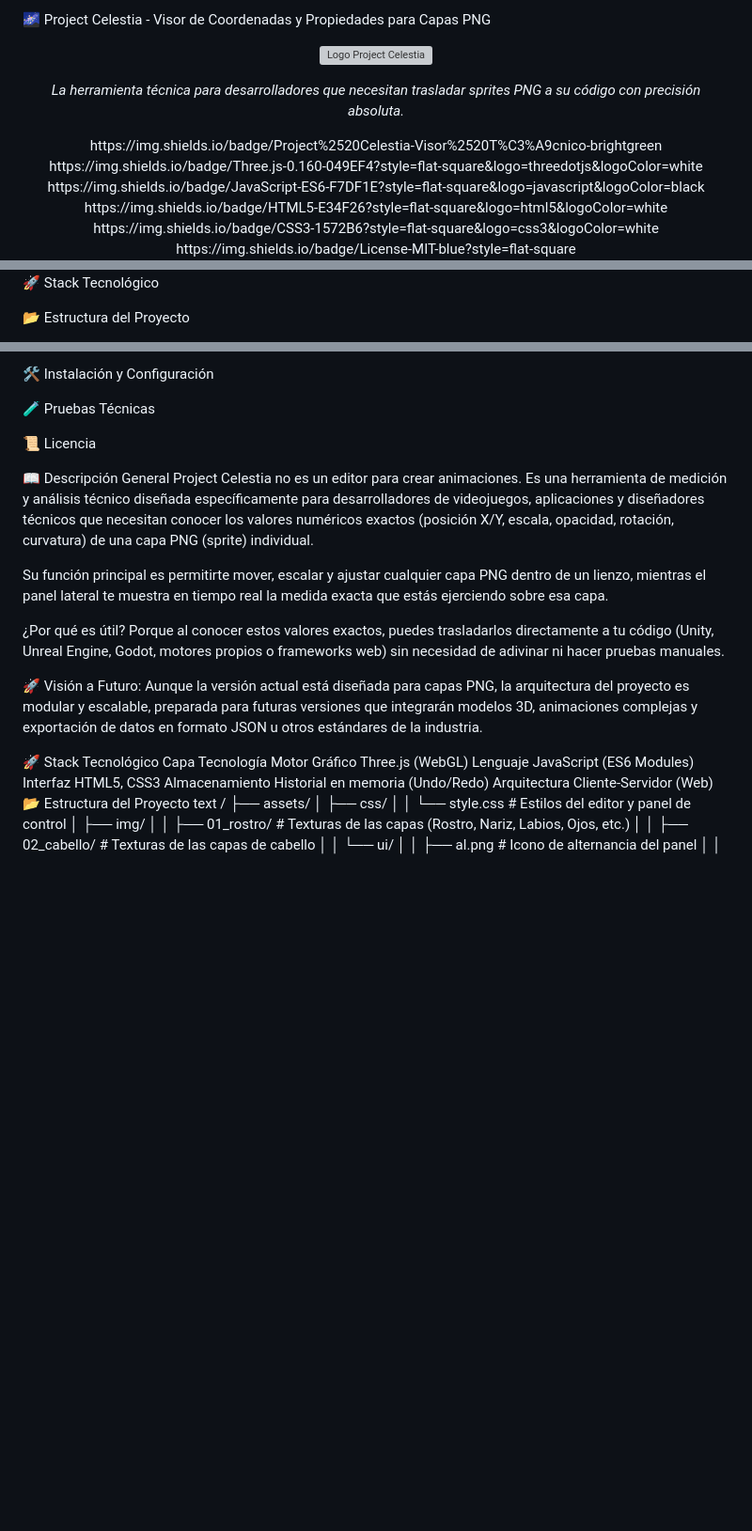
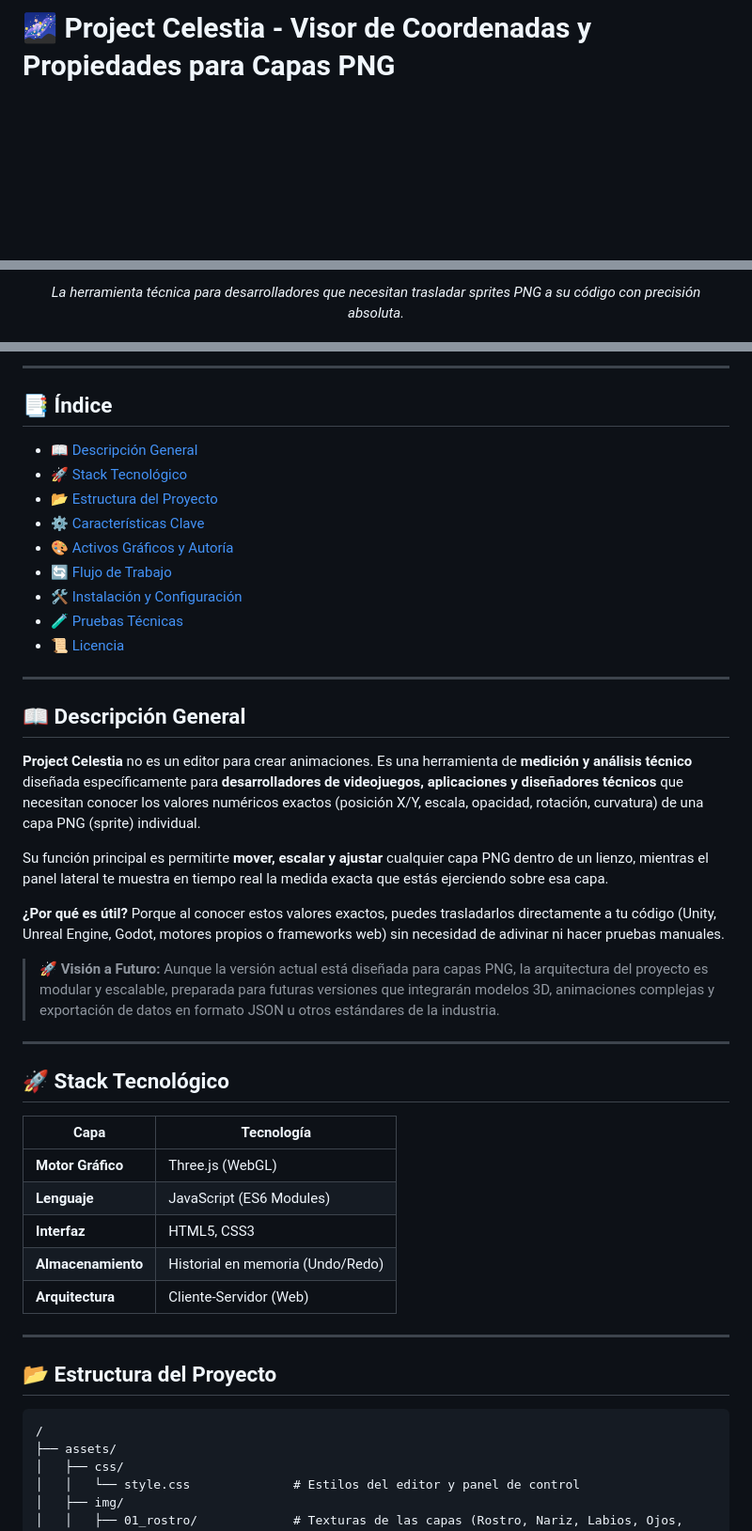
Before and after one commit to andrea-lopez-dev/project-celestia, a Markdown page: README.md, 3 parts joined by grey strips. Shown at 94% size. GitHub-like rendering; blank space fills up the shorter version; grey boxes are pictures that could not be loaded.

````diff
--- a/README.md
+++ b/README.md
@@ -1,9 +1,2 @@
-🌌 Project Celestia - Visor de Coordenadas y Propiedades para Capas PNG
-<p align="center"> <img src="assets/img/ui/al.png" alt="Logo Project Celestia" width="200" style="border-radius: 12px; box-shadow: 0 4px 12px rgba(0,0,0,0.15); margin-bottom: 20px;"> </p><p align="center"> <em>La herramienta técnica para desarrolladores que necesitan trasladar sprites PNG a su código con precisión absoluta.</em> </p><div align="center">
-https://img.shields.io/badge/Project%2520Celestia-Visor%2520T%C3%A9cnico-brightgreen
-https://img.shields.io/badge/Three.js-0.160-049EF4?style=flat-square&logo=threedotjs&logoColor=white
-https://img.shields.io/badge/JavaScript-ES6-F7DF1E?style=flat-square&logo=javascript&logoColor=black
-https://img.shields.io/badge/HTML5-E34F26?style=flat-square&logo=html5&logoColor=white
-https://img.shields.io/badge/CSS3-1572B6?style=flat-square&logo=css3&logoColor=white
-https://img.shields.io/badge/License-MIT-blue?style=flat-square
+# 🌌 Project Celestia - Visor de Coordenadas y Propiedades para Capas PNG
 
@@ -13,5 +6,7 @@ https://img.shields.io/badge/License-MIT-blue?style=flat-square
 
-🚀 Stack Tecnológico
+<p align="center">
+  <em>La herramienta técnica para desarrolladores que necesitan trasladar sprites PNG a su código con precisión absoluta.</em>
+</p>
 
-📂 Estructura del Proyecto
+<div align="center">
 
@@ -23,28 +28,47 @@ https://img.shields.io/badge/License-MIT-blue?style=flat-square
 
-🛠️ Instalación y Configuración
+---
 
-🧪 Pruebas Técnicas
+## 📑 Índice
 
-📜 Licencia
+- [📖 Descripción General](#-descripción-general)
+- [🚀 Stack Tecnológico](#-stack-tecnológico)
+- [📂 Estructura del Proyecto](#-estructura-del-proyecto)
+- [⚙️ Características Clave](#️-características-clave)
+- [🎨 Activos Gráficos y Autoría](#-activos-gráficos-y-autoría)
+- [🔄 Flujo de Trabajo](#-flujo-de-trabajo)
+- [🛠️ Instalación y Configuración](#️-instalación-y-configuración)
+- [🧪 Pruebas Técnicas](#-pruebas-técnicas)
+- [📜 Licencia](#-licencia)
 
-📖 Descripción General
-Project Celestia no es un editor para crear animaciones. Es una herramienta de medición y análisis técnico diseñada específicamente para desarrolladores de videojuegos, aplicaciones y diseñadores técnicos que necesitan conocer los valores numéricos exactos (posición X/Y, escala, opacidad, rotación, curvatura) de una capa PNG (sprite) individual.
+---
 
-Su función principal es permitirte mover, escalar y ajustar cualquier capa PNG dentro de un lienzo, mientras el panel lateral te muestra en tiempo real la medida exacta que estás ejerciendo sobre esa capa.
+## 📖 Descripción General
 
-¿Por qué es útil? Porque al conocer estos valores exactos, puedes trasladarlos directamente a tu código (Unity, Unreal Engine, Godot, motores propios o frameworks web) sin necesidad de adivinar ni hacer pruebas manuales.
+**Project Celestia** no es un editor para crear animaciones. Es una herramienta de **medición y análisis técnico** diseñada específicamente para **desarrolladores de videojuegos, aplicaciones y diseñadores técnicos** que necesitan conocer los valores numéricos exactos (posición X/Y, escala, opacidad, rotación, curvatura) de una capa PNG (sprite) individual.
 
-🚀 Visión a Futuro: Aunque la versión actual está diseñada para capas PNG, la arquitectura del proyecto es modular y escalable, preparada para futuras versiones que integrarán modelos 3D, animaciones complejas y exportación de datos en formato JSON u otros estándares de la industria.
+Su función principal es permitirte **mover, escalar y ajustar** cualquier capa PNG dentro de un lienzo, mientras el panel lateral te muestra en tiempo real la medida exacta que estás ejerciendo sobre esa capa.
 
-🚀 Stack Tecnológico
-Capa	Tecnología
-Motor Gráfico	Three.js (WebGL)
-Lenguaje	JavaScript (ES6 Modules)
-Interfaz	HTML5, CSS3
-Almacenamiento	Historial en memoria (Undo/Redo)
-Arquitectura	Cliente-Servidor (Web)
-📂 Estructura del Proyecto
-text
+**¿Por qué es útil?** Porque al conocer estos valores exactos, puedes trasladarlos directamente a tu código (Unity, Unreal Engine, Godot, motores propios o frameworks web) sin necesidad de adivinar ni hacer pruebas manuales.
+
+> 🚀 **Visión a Futuro:** Aunque la versión actual está diseñada para capas PNG, la arquitectura del proyecto es modular y escalable, preparada para futuras versiones que integrarán modelos 3D, animaciones complejas y exportación de datos en formato JSON u otros estándares de la industria.
+
+---
+
+## 🚀 Stack Tecnológico
+
+| Capa | Tecnología |
+|------|------------|
+| **Motor Gráfico** | Three.js (WebGL) |
+| **Lenguaje** | JavaScript (ES6 Modules) |
+| **Interfaz** | HTML5, CSS3 |
+| **Almacenamiento** | Historial en memoria (Undo/Redo) |
+| **Arquitectura** | Cliente-Servidor (Web) |
+
+---
+
+## 📂 Estructura del Proyecto
+
+```text
 /
 ├── assets/
 │   ├── css/
````
Also changed, not shown: other parts of README.md (+17 -7 lines).
